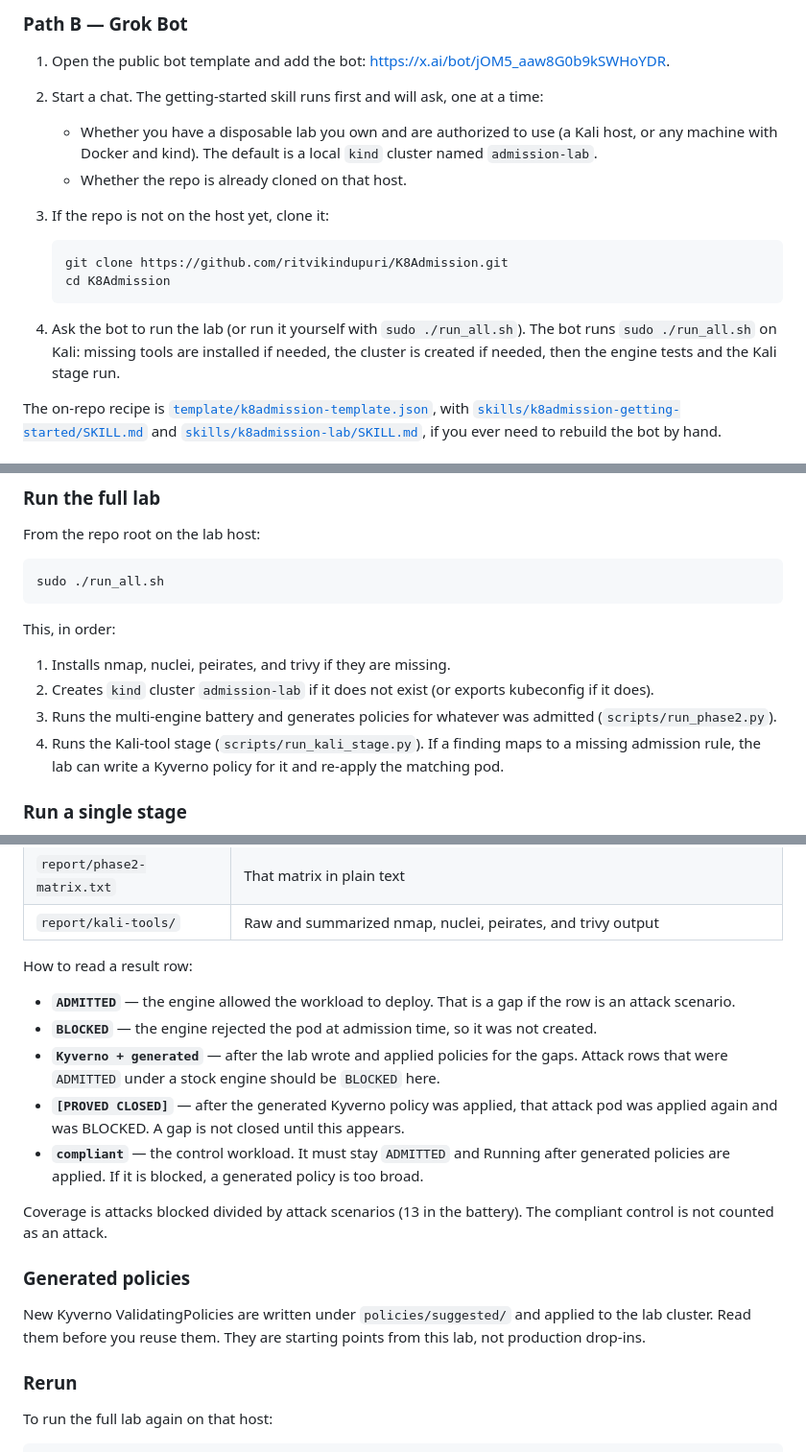
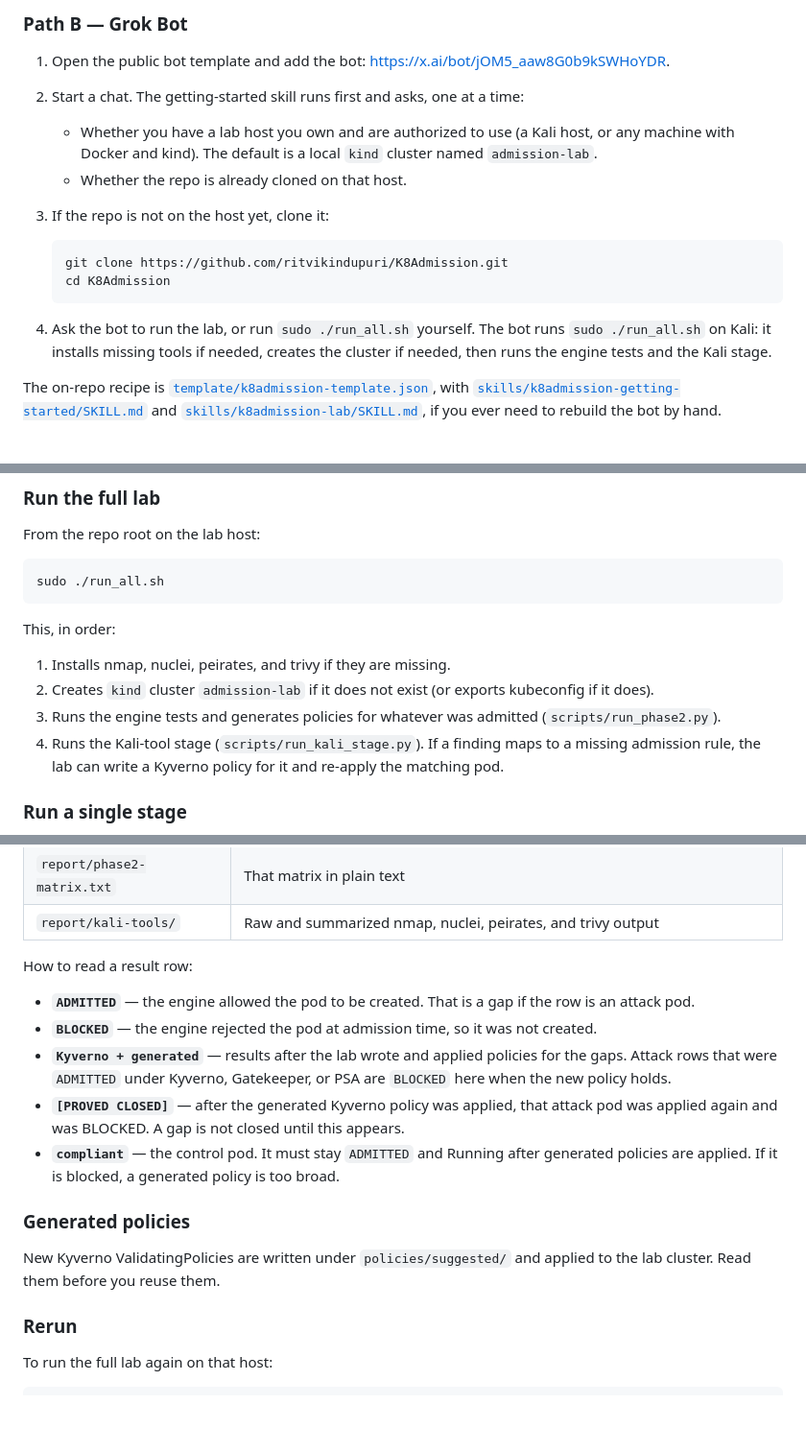
Before and after one commit to ritvikindupuri/Gateforge, a Markdown page: README.md, 3 parts joined by grey strips. Shown at 96% size. Rendered like a GitHub page; blank space fills up the shorter version.

````diff
--- a/README.md
+++ b/README.md
@@ -99,8 +109,8 @@ python3 scripts/run_kali_stage.py  # nmap, nuclei, peirates, trivy, policy re-te
 ### Path B — Grok Bot
 
 1. Open the public bot template and add the bot: [https://x.ai/bot/jOM5_aaw8G0b9kSWHoYDR](https://x.ai/bot/jOM5_aaw8G0b9kSWHoYDR).
-2. Start a chat. The getting-started skill runs first and will ask, one at a time:
-   - Whether you have a disposable lab you own and are authorized to use (a Kali host, or any machine with Docker and kind). The default is a local `kind` cluster named `admission-lab`.
+2. Start a chat. The getting-started skill runs first and asks, one at a time:
+   - Whether you have a lab host you own and are authorized to use (a Kali host, or any machine with Docker and kind). The default is a local `kind` cluster named `admission-lab`.
    - Whether the repo is already cloned on that host.
 3. If the repo is not on the host yet, clone it:
 
@@ -109,7 +119,7 @@ python3 scripts/run_kali_stage.py  # nmap, nuclei, peirates, trivy, policy re-te
    cd K8Admission
    ```
 
-4. Ask the bot to run the lab (or run it yourself with `sudo ./run_all.sh`). The bot runs `sudo ./run_all.sh` on Kali: missing tools are installed if needed, the cluster is created if needed, then the engine tests and the Kali stage run.
+4. Ask the bot to run the lab, or run `sudo ./run_all.sh` yourself. The bot runs `sudo ./run_all.sh` on Kali: it installs missing tools if needed, creates the cluster if needed, then runs the engine tests and the Kali stage.
 
 The on-repo recipe is [`template/k8admission-template.json`](template/k8admission-template.json), with [`skills/k8admission-getting-started/SKILL.md`](skills/k8admission-getting-started/SKILL.md) and [`skills/k8admission-lab/SKILL.md`](skills/k8admission-lab/SKILL.md), if you ever need to rebuild the bot by hand.
 
@@ -127,7 +137,7 @@ This, in order:
 
 1. Installs nmap, nuclei, peirates, and trivy if they are missing.
 2. Creates `kind` cluster `admission-lab` if it does not exist (or exports kubeconfig if it does).
-3. Runs the multi-engine battery and generates policies for whatever was admitted (`scripts/run_phase2.py`).
+3. Runs the engine tests and generates policies for whatever was admitted (`scripts/run_phase2.py`).
 4. Runs the Kali-tool stage (`scripts/run_kali_stage.py`). If a finding maps to a missing admission rule, the lab can write a Kyverno policy for it and re-apply the matching pod.
 
 ### Run a single stage
@@ -154,17 +164,15 @@ After a run, open:
 
 How to read a result row:
 
-- **`ADMITTED`** — the engine allowed the workload to deploy. That is a gap if the row is an attack scenario.
+- **`ADMITTED`** — the engine allowed the pod to be created. That is a gap if the row is an attack pod.
 - **`BLOCKED`** — the engine rejected the pod at admission time, so it was not created.
-- **`Kyverno + generated`** — after the lab wrote and applied policies for the gaps. Attack rows that were `ADMITTED` under a stock engine should be `BLOCKED` here.
+- **`Kyverno + generated`** — results after the lab wrote and applied policies for the gaps. Attack rows that were `ADMITTED` under Kyverno, Gatekeeper, or PSA are `BLOCKED` here when the new policy holds.
 - **`[PROVED CLOSED]`** — after the generated Kyverno policy was applied, that attack pod was applied again and was BLOCKED. A gap is not closed until this appears.
-- **`compliant`** — the control workload. It must stay `ADMITTED` and Running after generated policies are applied. If it is blocked, a generated policy is too broad.
-
-Coverage is attacks blocked divided by attack scenarios (13 in the battery). The compliant control is not counted as an attack.
+- **`compliant`** — the control pod. It must stay `ADMITTED` and Running after generated policies are applied. If it is blocked, a generated policy is too broad.
 
 ### Generated policies
 
-New Kyverno ValidatingPolicies are written under `policies/suggested/` and applied to the lab cluster. Read them before you reuse them. They are starting points from this lab, not production drop-ins.
+New Kyverno ValidatingPolicies are written under `policies/suggested/` and applied to the lab cluster. Read them before you reuse them.
 
 ### Rerun
 
````
Also changed, not shown: other parts of README.md (+35 -27 lines), assets/architecture.png, 1 other file.
